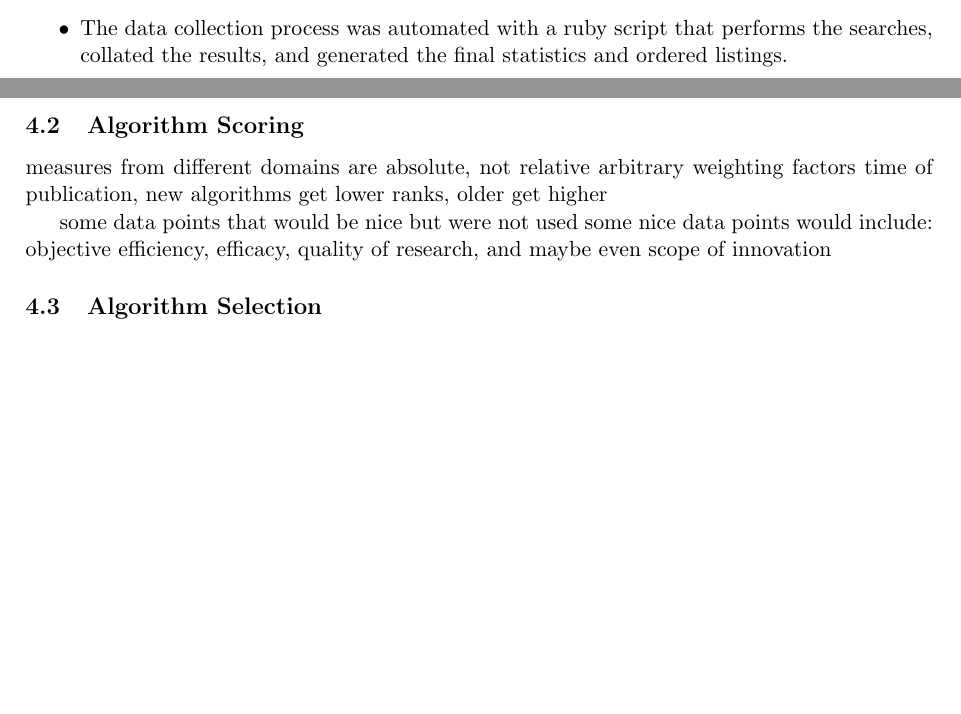
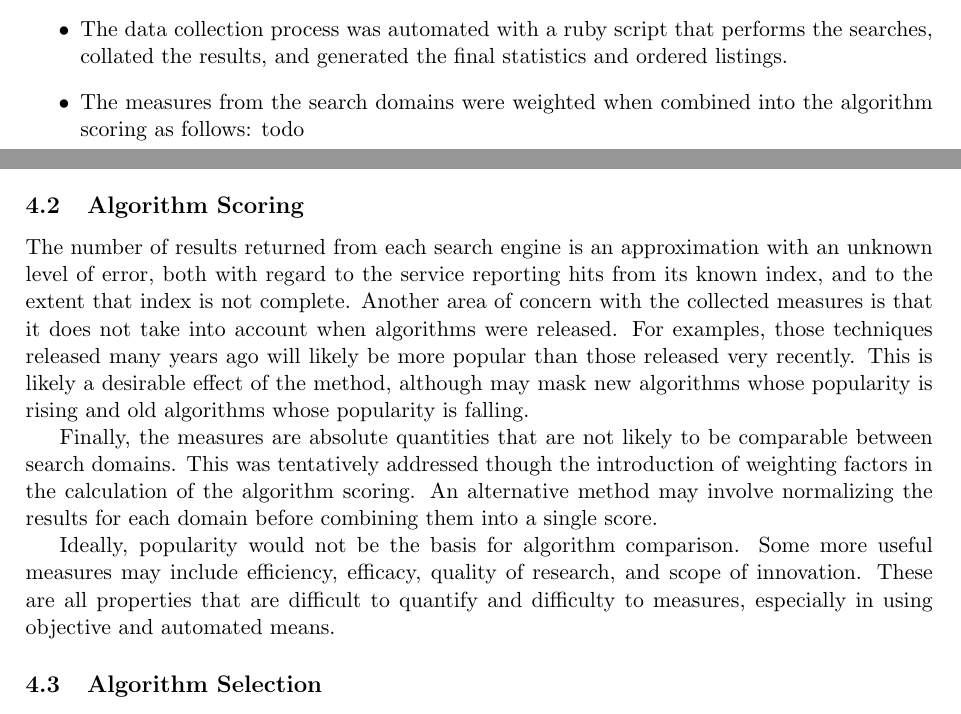
Before and after one commit to clever-algorithms/CleverAlgorithms, a LaTeX document (workspace/04-algorithm-selection/techreport-20100112-1.tex): two parts of pages 3 and 5 of 6, joined at a grey line, cut so that both start at the same text, the shorter picture padded with empty space. Compiled offline with pdfLaTeX.

Commit message:
updated analysis

```diff
--- a/workspace/04-algorithm-selection/techreport-20100112-1.tex
+++ b/workspace/04-algorithm-selection/techreport-20100112-1.tex
@@ -114,6 +114,7 @@ This section describes the configuration under which the data was collected, as
 	\item The algorithms were divided into 6 taxonomic kingdoms: evolutionary, immunological, swarm, physical, probabilistic, and stochastic, with a 7th kingdom used to rank names of related fields (for general interest).
 	\item The search engines included as algorithm measures included: Google Web, Google Book, Google Scholar, Springer Article, and Scirus Article.
 	\item The data collection process was automated with a ruby script that performs the searches, collated the results, and generated the final statistics and ordered listings.
+	\item The measures from the search domains were weighted when combined into the algorithm scoring as follows: todo
 \end{itemize}
 
 %
@@ -161,12 +162,11 @@ Names are commonly used to delineate areas of research, not necessarily specific
 
 % Scoring
 \subsection{Algorithm Scoring}
-measures from different domains are absolute, not relative
-arbitrary weighting factors
-time of publication, new algorithms get lower ranks, older get higher
+The number of results returned from each search engine is an approximation with an unknown level of error, both with regard to the service reporting hits from its known index, and to the extent that index is not complete. Another area of concern with the collected measures is that it does not take into account when algorithms were released. For examples, those techniques released many years ago will likely be more popular than those released very recently. This is likely a desirable effect of the method, although may mask new algorithms whose popularity is rising and old algorithms whose popularity is falling.
 
-some data points that would be nice but were not used
-some nice data points would include: objective efficiency, efficacy, quality of research, and maybe even scope of innovation
+Finally, the measures are absolute quantities that are not likely to be comparable between search domains. This was tentatively addressed though the introduction of weighting factors in the calculation of the algorithm scoring. An alternative method may involve normalizing the results for each domain before combining them into a single score.
+
+Ideally, popularity would not be the basis for algorithm comparison. Some more useful measures may include efficiency, efficacy, quality of research, and scope of innovation. These are all properties that are difficult to quantify and difficulty to measures, especially in using objective and automated means.
 
 % Selection
 \subsection{Algorithm Selection}
```
